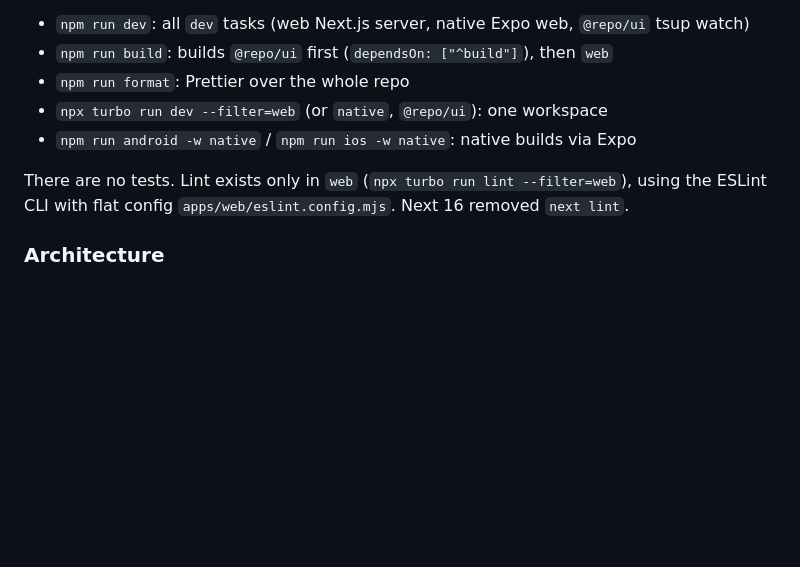
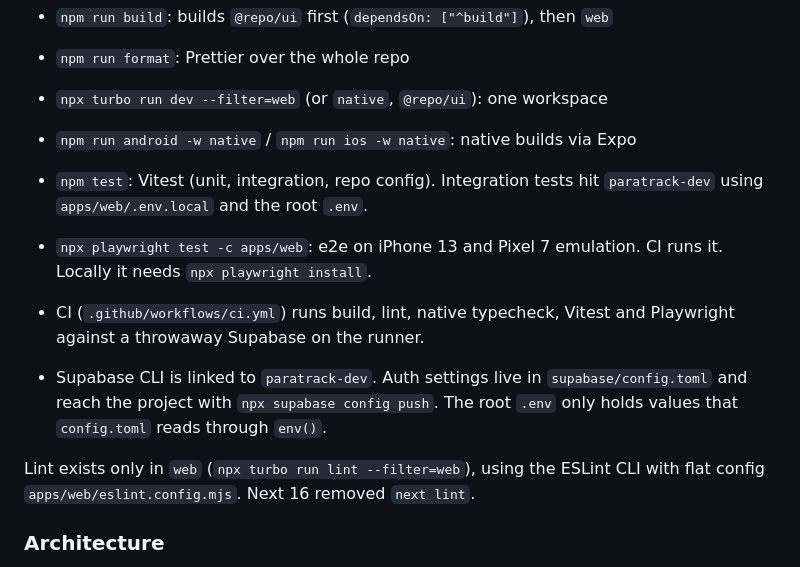
Before and after one commit to Cypher0924/paratrack, a Markdown page: CLAUDE.md, the part around the change. GitHub-like rendering; blank space fills up the shorter version.

Commit message:
Document test, CI and Supabase commands in CLAUDE.md
Claude-Session: https://claude.ai/code/session_018R2boTZgvdq868jZ7PnZPd

```diff
--- a/CLAUDE.md
+++ b/CLAUDE.md
@@ -57,7 +57,12 @@ Run from the repo root:
 - `npx turbo run dev --filter=web` (or `native`, `@repo/ui`): one workspace
 - `npm run android -w native` / `npm run ios -w native`: native builds via Expo
 
-There are no tests. Lint exists only in `web` (`npx turbo run lint --filter=web`), using the ESLint CLI with flat config `apps/web/eslint.config.mjs`. Next 16 removed `next lint`.
+- `npm test`: Vitest (unit, integration, repo config). Integration tests hit `paratrack-dev` using `apps/web/.env.local` and the root `.env`.
+- `npx playwright test -c apps/web`: e2e on iPhone 13 and Pixel 7 emulation. CI runs it. Locally it needs `npx playwright install`.
+- CI (`.github/workflows/ci.yml`) runs build, lint, native typecheck, Vitest and Playwright against a throwaway Supabase on the runner.
+- Supabase CLI is linked to `paratrack-dev`. Auth settings live in `supabase/config.toml` and reach the project with `npx supabase config push`. The root `.env` only holds values that `config.toml` reads through `env()`.
+
+Lint exists only in `web` (`npx turbo run lint --filter=web`), using the ESLint CLI with flat config `apps/web/eslint.config.mjs`. Next 16 removed `next lint`.
 
 ### Architecture
 
```
